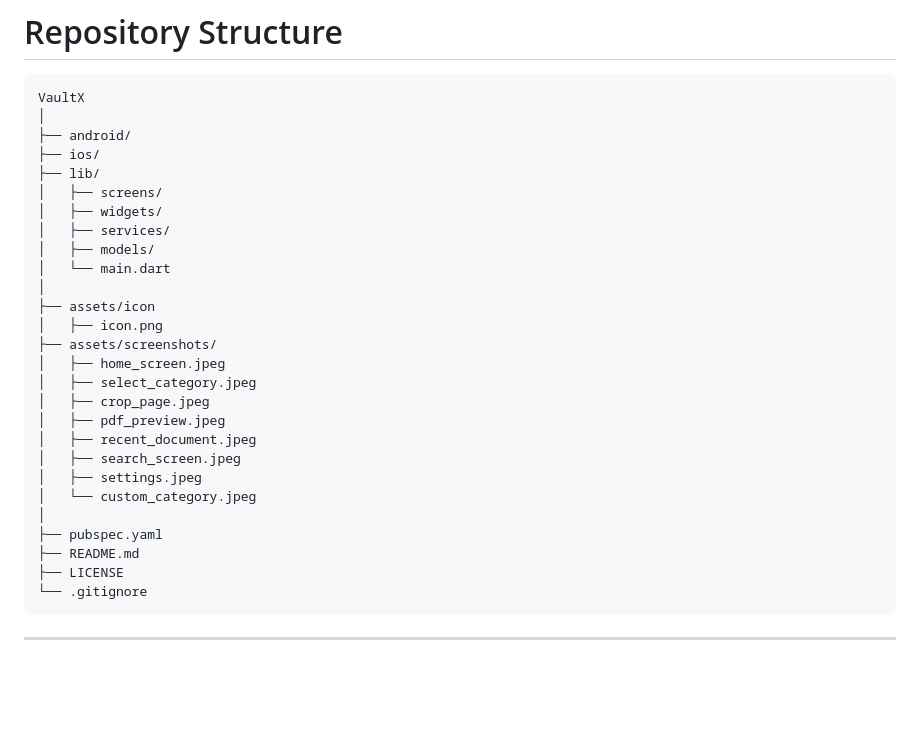
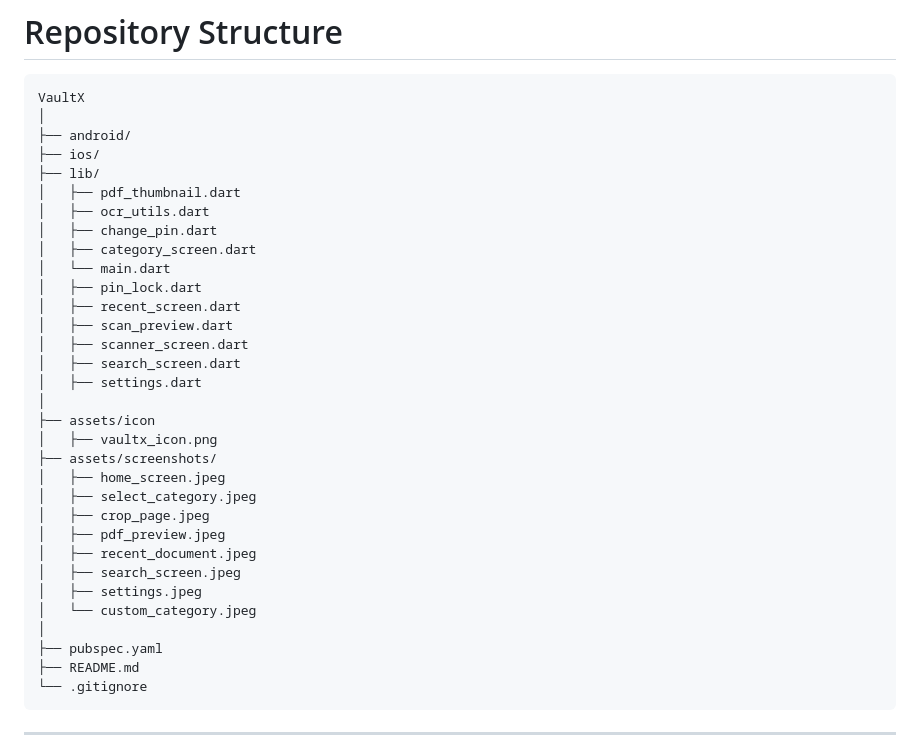
Before and after one commit to aryanvjain/VaultX-app, a Markdown page: README.md, the part around the change. Drawn GitHub-style; blank space fills up the shorter version.

````diff
--- a/README.md
+++ b/README.md
@@ -234,14 +234,20 @@ VaultX
 ├── android/
 ├── ios/
 ├── lib/
-│   ├── screens/
-│   ├── widgets/
-│   ├── services/
-│   ├── models/
+│   ├── pdf_thumbnail.dart
+│   ├── ocr_utils.dart
+│   ├── change_pin.dart
+│   ├── category_screen.dart
 │   └── main.dart
+│   ├── pin_lock.dart
+│   ├── recent_screen.dart
+│   ├── scan_preview.dart
+│   ├── scanner_screen.dart
+│   ├── search_screen.dart
+│   ├── settings.dart
 │
 ├── assets/icon
-│   ├── icon.png
+│   ├── vaultx_icon.png
 ├── assets/screenshots/
 │   ├── home_screen.jpeg
 │   ├── select_category.jpeg
@@ -254,7 +260,6 @@ VaultX
 │
 ├── pubspec.yaml
 ├── README.md
-├── LICENSE
 └── .gitignore
 ```
 
````
